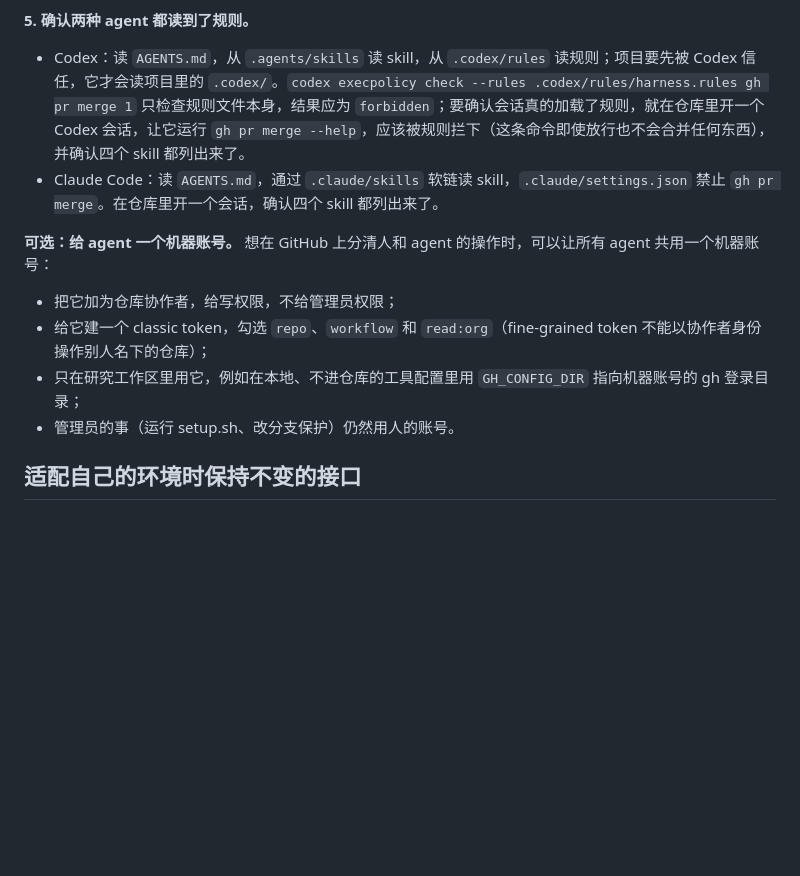
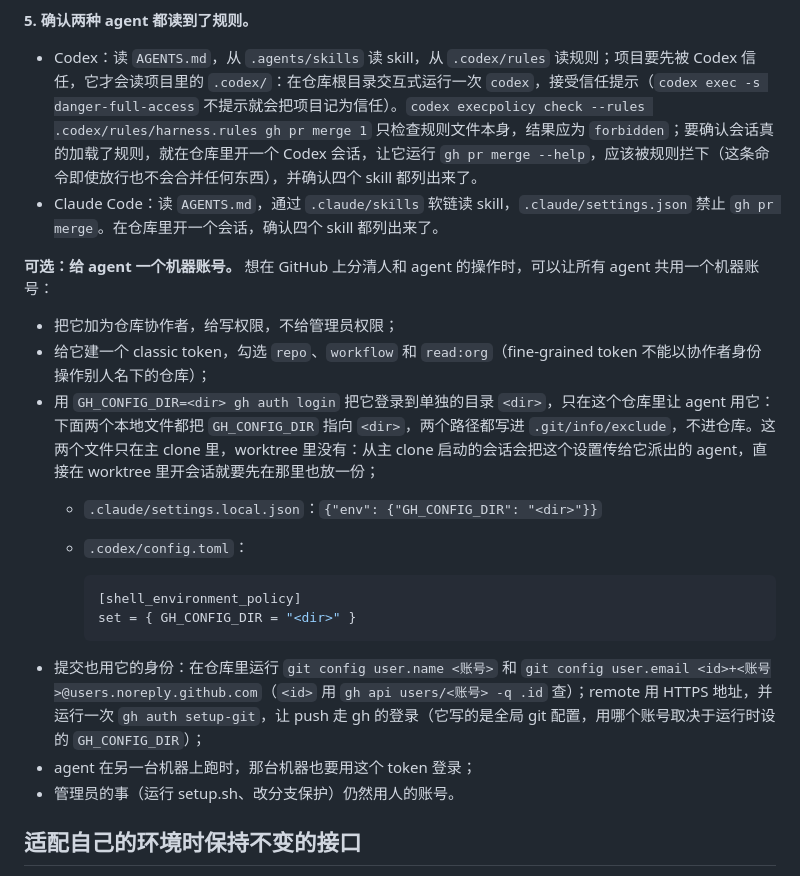
Before and after one commit to doem97/cvsm, a Markdown page: README.md, the part around one of its changes. GitHub-like rendering; blank space fills up the shorter version.

````diff
--- a/README.md
+++ b/README.md
@@ -98,13 +106,22 @@ bash scripts/setup.sh owner/repo
 它建五个 label（`study`、`plan`、`code`、`run`、`needs-decision`），只允许 squash 合并（PR 标题作提交标题，正文留空），合并后自动删分支；给 main 加分支保护：必须走 PR，`guard` 和 `test` 必过，0 个批准，管理员也不能绕过，禁止强推和删除。可以重复运行，不会删除已有的其他 label；但分支保护是整体覆盖的，项目后来自己加的保护设置（例如要求批准）重跑时会被还原。私有仓库的分支保护需要 GitHub 付费套餐（例如 Pro 或 Team），公开仓库不需要。
 
 **5. 确认两种 agent 都读到了规则。**
-- Codex：读 `AGENTS.md`，从 `.agents/skills` 读 skill，从 `.codex/rules` 读规则；项目要先被 Codex 信任，它才会读项目里的 `.codex/`。`codex execpolicy check --rules .codex/rules/harness.rules gh pr merge 1` 只检查规则文件本身，结果应为 `forbidden`；要确认会话真的加载了规则，就在仓库里开一个 Codex 会话，让它运行 `gh pr merge --help`，应该被规则拦下（这条命令即使放行也不会合并任何东西），并确认四个 skill 都列出来了。
+- Codex：读 `AGENTS.md`，从 `.agents/skills` 读 skill，从 `.codex/rules` 读规则；项目要先被 Codex 信任，它才会读项目里的 `.codex/`：在仓库根目录交互式运行一次 `codex`，接受信任提示（`codex exec -s danger-full-access` 不提示就会把项目记为信任）。`codex execpolicy check --rules .codex/rules/harness.rules gh pr merge 1` 只检查规则文件本身，结果应为 `forbidden`；要确认会话真的加载了规则，就在仓库里开一个 Codex 会话，让它运行 `gh pr merge --help`，应该被规则拦下（这条命令即使放行也不会合并任何东西），并确认四个 skill 都列出来了。
 - Claude Code：读 `AGENTS.md`，通过 `.claude/skills` 软链读 skill，`.claude/settings.json` 禁止 `gh pr merge`。在仓库里开一个会话，确认四个 skill 都列出来了。
 
 **可选：给 agent 一个机器账号。** 想在 GitHub 上分清人和 agent 的操作时，可以让所有 agent 共用一个机器账号：
 - 把它加为仓库协作者，给写权限，不给管理员权限；
 - 给它建一个 classic token，勾选 `repo`、`workflow` 和 `read:org`（fine-grained token 不能以协作者身份操作别人名下的仓库）；
-- 只在研究工作区里用它，例如在本地、不进仓库的工具配置里用 `GH_CONFIG_DIR` 指向机器账号的 gh 登录目录；
+- 用 `GH_CONFIG_DIR=<dir> gh auth login` 把它登录到单独的目录 `<dir>`，只在这个仓库里让 agent 用它：下面两个本地文件都把 `GH_CONFIG_DIR` 指向 `<dir>`，两个路径都写进 `.git/info/exclude`，不进仓库。这两个文件只在主 clone 里，worktree 里没有：从主 clone 启动的会话会把这个设置传给它派出的 agent，直接在 worktree 里开会话就要先在那里也放一份；
+  - `.claude/settings.local.json`：`{"env": {"GH_CONFIG_DIR": "<dir>"}}`
+  - `.codex/config.toml`：
+
+    ```toml
+    [shell_environment_policy]
+    set = { GH_CONFIG_DIR = "<dir>" }
+    ```
+- 提交也用它的身份：在仓库里运行 `git config user.name <账号>` 和 `git config user.email <id>+<账号>@users.noreply.github.com`（`<id>` 用 `gh api users/<账号> -q .id` 查）；remote 用 HTTPS 地址，并运行一次 `gh auth setup-git`，让 push 走 gh 的登录（它写的是全局 git 配置，用哪个账号取决于运行时设的 `GH_CONFIG_DIR`）；
+- agent 在另一台机器上跑时，那台机器也要用这个 token 登录；
 - 管理员的事（运行 setup.sh、改分支保护）仍然用人的账号。
 
 ## 适配自己的环境时保持不变的接口
````
Also changed, not shown: other parts of README.md (+17 -9 lines).
